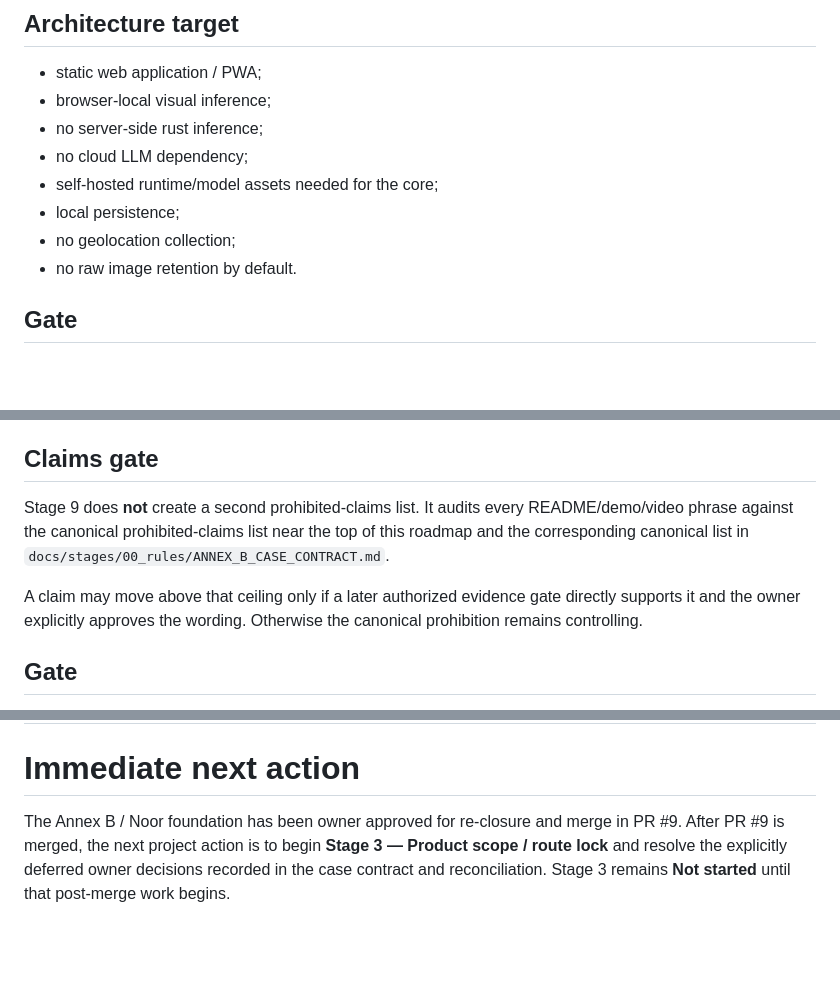
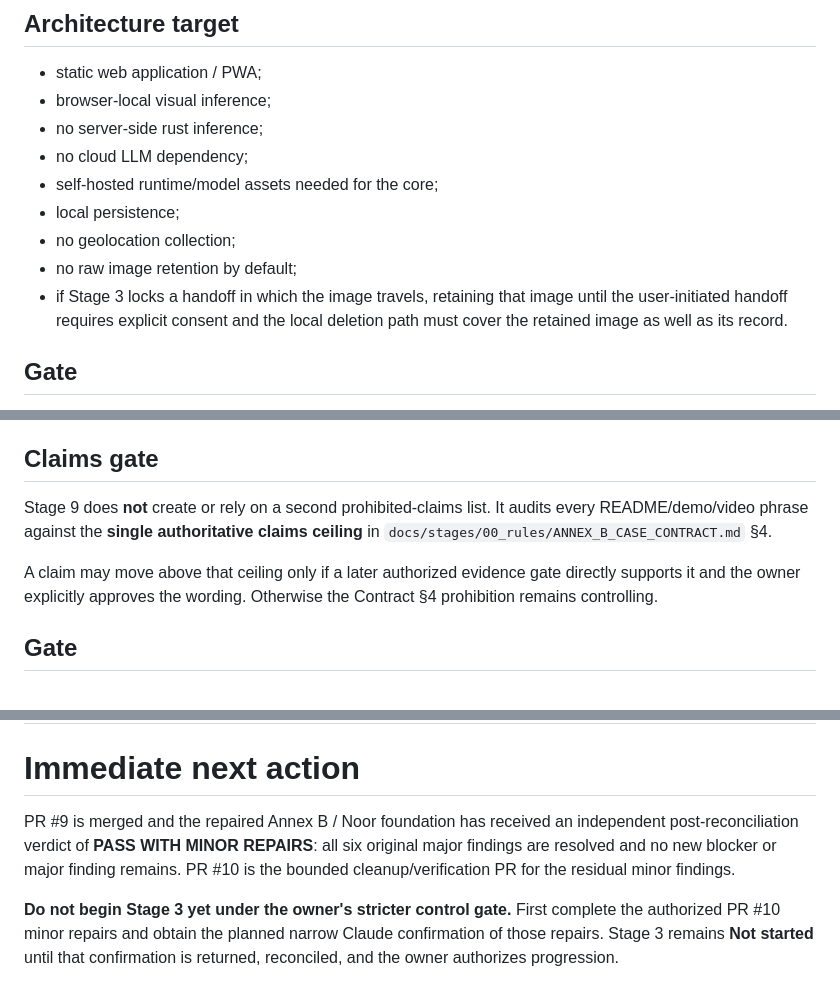
Before and after one commit to SplitzHappen/RoyaCheck-Offline, a Markdown page: ROADMAP.md, 3 parts joined by grey strips. Rendered like a GitHub page; blank space fills up the shorter version.

```diff
--- a/ROADMAP.md
+++ b/ROADMAP.md
@@ -876,7 +868,8 @@ Build the smallest complete user-value loop around the frozen technical core.
 - self-hosted runtime/model assets needed for the core;
 - local persistence;
 - no geolocation collection;
-- no raw image retention by default.
+- no raw image retention by default;
+- if Stage 3 locks a handoff in which the image travels, retaining that image until the user-initiated handoff requires explicit consent and the local deletion path must cover the retained image as well as its record.
 
 ## Gate
 
@@ -978,9 +981,9 @@ At minimum capture:
 
 ## Claims gate
 
-Stage 9 does **not** create a second prohibited-claims list. It audits every README/demo/video phrase against the canonical prohibited-claims list near the top of this roadmap and the corresponding canonical list in `docs/stages/00_rules/ANNEX_B_CASE_CONTRACT.md`.
+Stage 9 does **not** create or rely on a second prohibited-claims list. It audits every README/demo/video phrase against the **single authoritative claims ceiling** in `docs/stages/00_rules/ANNEX_B_CASE_CONTRACT.md` §4.
 
-A claim may move above that ceiling only if a later authorized evidence gate directly supports it and the owner explicitly approves the wording. Otherwise the canonical prohibition remains controlling.
+A claim may move above that ceiling only if a later authorized evidence gate directly supports it and the owner explicitly approves the wording. Otherwise the Contract §4 prohibition remains controlling.
 
 ## Gate
 
@@ -1149,4 +1152,6 @@ The stage order is a dependency structure for the project record. Public artifac
 
 # Immediate next action
 
-The Annex B / Noor foundation has been owner approved for re-closure and merge in PR #9. After PR #9 is merged, the next project action is to begin **Stage 3 — Product scope / route lock** and resolve the explicitly deferred owner decisions recorded in the case contract and reconciliation. Stage 3 remains **Not started** until that post-merge work begins.
+PR #9 is merged and the repaired Annex B / Noor foundation has received an independent post-reconciliation verdict of **PASS WITH MINOR REPAIRS**: all six original major findings are resolved and no new blocker or major finding remains. PR #10 is the bounded cleanup/verification PR for the residual minor findings.
+
+**Do not begin Stage 3 yet under the owner's stricter control gate.** First complete the authorized PR #10 minor repairs and obtain the planned narrow Claude confirmation of those repairs. Stage 3 remains **Not started** until that confirmation is returned, reconciled, and the owner authorizes progression.
```
Also changed, not shown: other parts of ROADMAP.md (+21 -19 lines).
